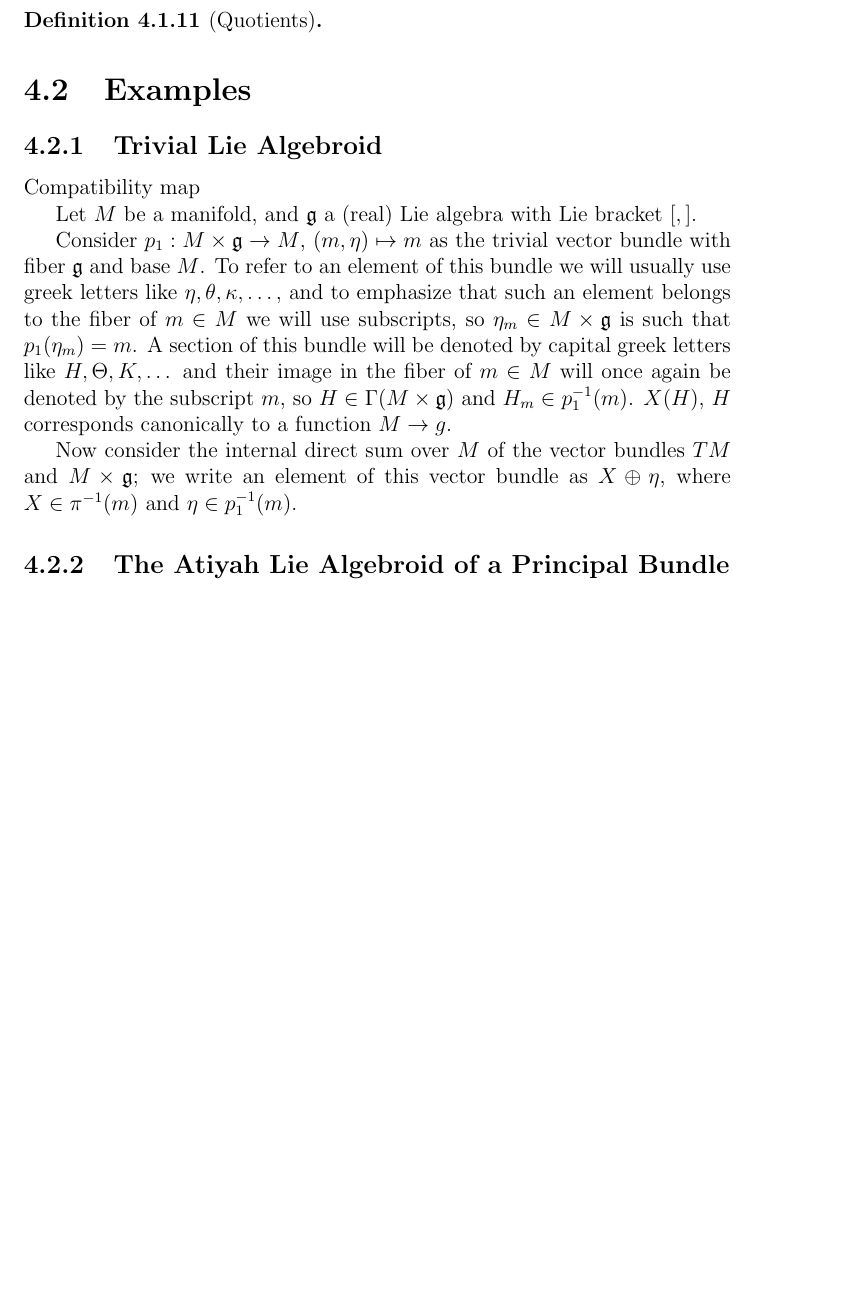
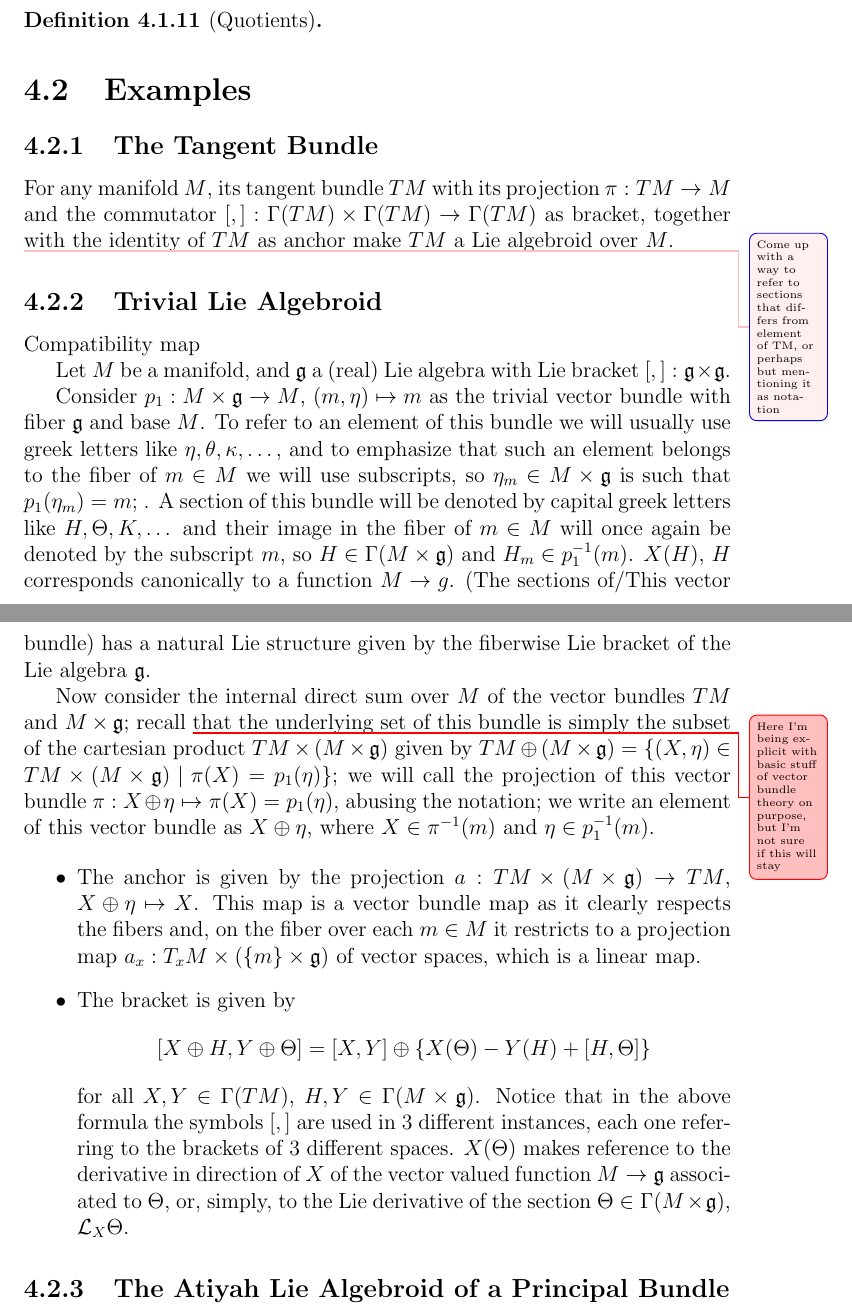
Before and after one commit to Cohnan/Monografia-Matematicas, a LaTeX thesis (monografia.tex, which reads chapters/basicLie.tex): part of page 28 of 35 before the commit and two parts of pages 28 and 29 of 36 after it, the two joined at a grey line, cut so that both start at the same text, the shorter picture padded with empty space. Compiled offline with pdfLaTeX.

Commit message:
Progresando leentamente escribiendo el ejemplo de algebroide de Lie Trivial... consume mucho tiempo/debo elegir cuando aclarar el significado de los simbolos

```diff
--- a/chapters/basicLie.tex
+++ b/chapters/basicLie.tex
@@ -79,16 +83,32 @@ Let $(q:A \to M, a: A \to M, [,]:\Gamma(A)\times \Gamma(A) \to \Gamma(A))$ be a
 %%%%%%%%%%%%%%%%%%%%%%%%%%%%%%%%%%%%%%%%%%%%%%%%%%%%%%%%%%%%%%%%%%%%%%%%%%%%%%%%%%%%
 \section{Examples}
 
+\subsection{The Tangent Bundle}
+
+For any manifold $M$, its tangent bundle $TM$ with its projection $\pi:TM \to M$ and the commutator $[,]: \Gamma(TM)\times \Gamma(TM) \to \Gamma(TM)$ as bracket, together with the identity of $TM$ as anchor make $TM$ a Lie algebroid over $M$.
+
+\complete{Come up with a way to refer to sections that differs from element of TM, or perhaps but mentioning it as notation}
+
 %%%%%%%%%%%%%%%%%%%%%%%%%%%%%%%%%%%%%%%%%%%%%%%%%%%%%%%%%%%%%%%%%%%%%%%%%%%%%%%%%%%%
 \subsection{Trivial Lie Algebroid}
 
 Compatibility map
 
-Let $M$ be a manifold, and $\mathfrak g$ a (real) Lie algebra with Lie bracket $[,]$.
+Let $M$ be a manifold, and $\algeb g$ a (real) Lie algebra with Lie bracket $[,]: \algeb g \times \algeb g$.
 
-Consider $p_1: M \times \mathfrak g \to M$, $(m, \eta) \mapsto m$ as the trivial vector bundle with fiber $\mathfrak g$ and base $M$. To refer to an element of this bundle we will usually use greek letters like $\eta, \theta, \kappa, \dots$, and to emphasize that such an element belongs to the fiber of $m \in M$ we will use subscripts, so $\eta_m \in M \times \mathfrak g$ is such that $p_1(\eta_m) = m$. A section of this bundle will be denoted by capital greek letters like $H, \Theta, K, \dots$ and their image in the fiber of $m \in M$ will once again be denoted by the subscript $m$, so $H \in \Gamma(M \times \mathfrak g)$ and $H_m \in p_1^{-1}(m)$. $X(H)$, $H$ corresponds canonically to a function $M \to g$.
+Consider $p_1: M \times \algeb g \to M$, $(m, \eta) \mapsto m$ as the trivial vector bundle with fiber $\algeb g$ and base $M$. To refer to an element of this bundle we will usually use greek letters like $\eta, \theta, \kappa, \dots$, and to emphasize that such an element belongs to the fiber of $m \in M$ we will use subscripts, so $\eta_m \in M \times \algeb g$ is such that $p_1(\eta_m) = m$; . A section of this bundle will be denoted by capital greek letters like $H, \Theta, K, \dots$ and their image in the fiber of $m \in M$ will once again be denoted by the subscript $m$, so $H \in \Gamma(M \times \algeb g)$ and $H_m \in p_1^{-1}(m)$. $X(H)$, $H$ corresponds canonically to a function $M \to g$. (The sections of/This vector bundle) has a natural Lie structure given by the fiberwise Lie bracket of the Lie algebra $\algeb g$.
 
-Now consider the internal direct sum over $M$ of the vector bundles $TM$ and $M \times \mathfrak g$; we write an element of this vector bundle as $X \oplus \eta$, where $X \in \pi^{-1}(m)$ and $\eta \in p_1^{-1}(m)$.
+Now consider the internal direct sum over $M$ of the vector bundles $TM$ and $M \times \algeb g$; recall \unsure{Here I'm being explicit with basic stuff of vector bundle theory on purpose, but I'm not sure if this will stay} that the underlying set of this bundle is simply the subset of the cartesian product $TM \times (M \times \algeb g)$ given by $TM \oplus (M \times \algeb g) = \set{(X, \eta) \in TM \times (M \times \algeb g) \st \pi(X) = p_1(\eta)}$; we will call the projection of this vector bundle $\pi: X \oplus \eta \mapsto \pi(X) = p_1(\eta)$, abusing the notation; we write an element of this vector bundle as $X \oplus \eta$, where $X \in \pi^{-1}(m)$ and $\eta \in p_1^{-1}(m)$.
+
+\begin{itemize}
+    \item The anchor is given by the projection $a: TM \times (M \times \algeb g) \to TM$, $X \oplus \eta \mapsto X$. This map is a vector bundle map as it clearly respects the fibers and, on the fiber over each $m\in M$ it restricts to  a projection map $a_x:T_x M \times (\set{m}\times \algeb g)$ of vector spaces, which is a linear map.
+
+    \item The bracket is given by
+    \[
+        [X \oplus H, Y \oplus \Theta] = [X, Y] \oplus \{X(\Theta) - Y(H) + [H, \Theta]\}
+    \]
+    for all $X, Y \in \Gamma(TM)$, $H, Y \in \Gamma(M \times \algeb g)$. Notice that in the above formula the symbols $[,]$ are used in $3$ different instances, each one referring to the brackets of $3$ different spaces. $X(\Theta)$ makes reference to the derivative in direction of $X$ of the vector valued function $M \to \algeb g$ associated to $\Theta$, or, simply, to the Lie derivative of the section $\Theta \in \Gamma(M \times \algeb g)$, $\mathcal L_X \Theta$.
+\end{itemize}
 
 %%%%%%%%%%%%%%%%%%%%%%%%%%%%%%%%%%%%%%%%%%%%%%%%%%%%%%%%%%%%%%%%%%%%%%%%%%%%%%%%%%%%
 \subsection{The Atiyah Lie Algebroid of a Principal Bundle}
--- a/monografia.tex
+++ b/monografia.tex
@@ -55,6 +55,10 @@
 \DeclareMathOperator{\id}{id}
 
 \DeclareMathOperator{\RR}{\mathbb{R}}
+\DeclareMathOperator{\st}{\,|\,}
+\newcommand{\oid}[1]{\mathfrak{#1}}
+\DeclareMathOperator{\set}{\{\}}
+\renewcommand{\set}[1]{\{#1\}}
 
 \DeclareMathOperator{\comp}{\circ}
 \newcommand{\algeb}[1]{\mathfrak{#1}}
```
Also changed, not shown: chapters/notations.tex (+2 -0 lines), chapters/basicLie.tex (16 more changed lines).
